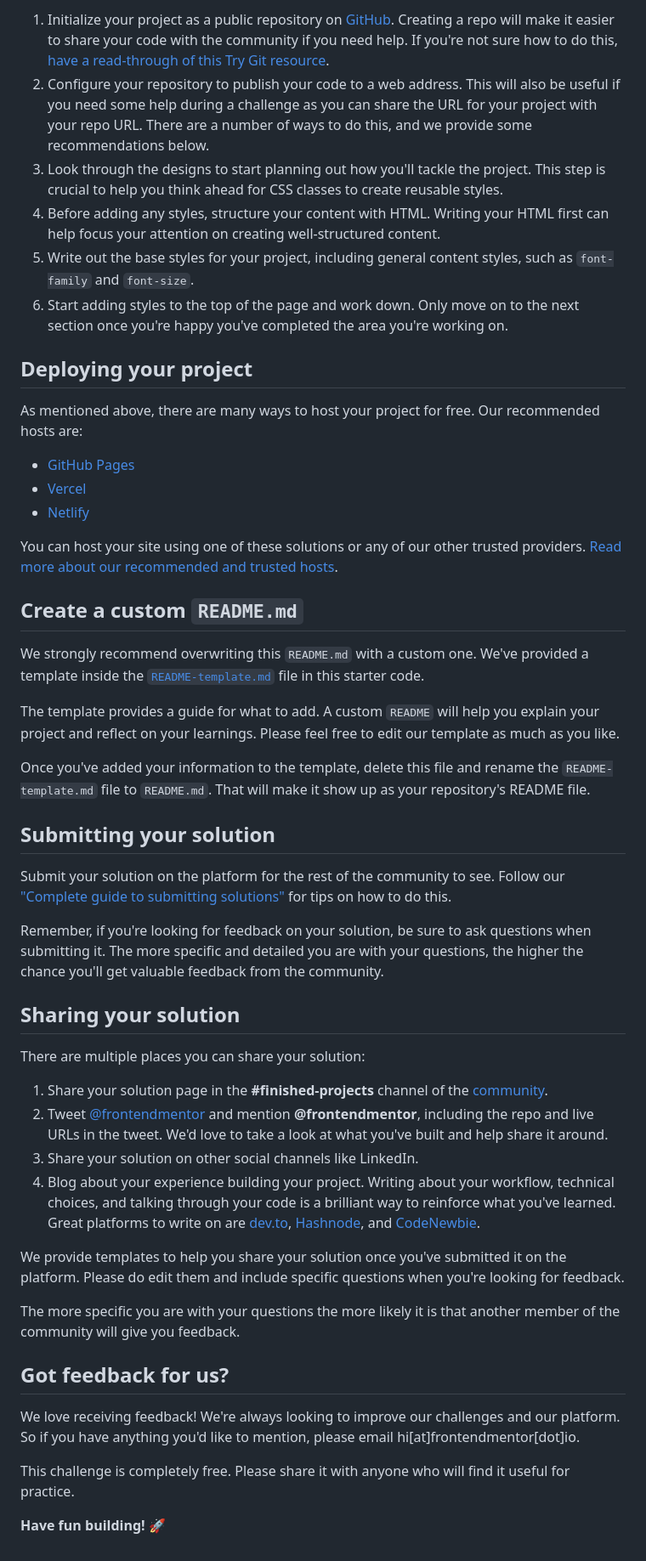
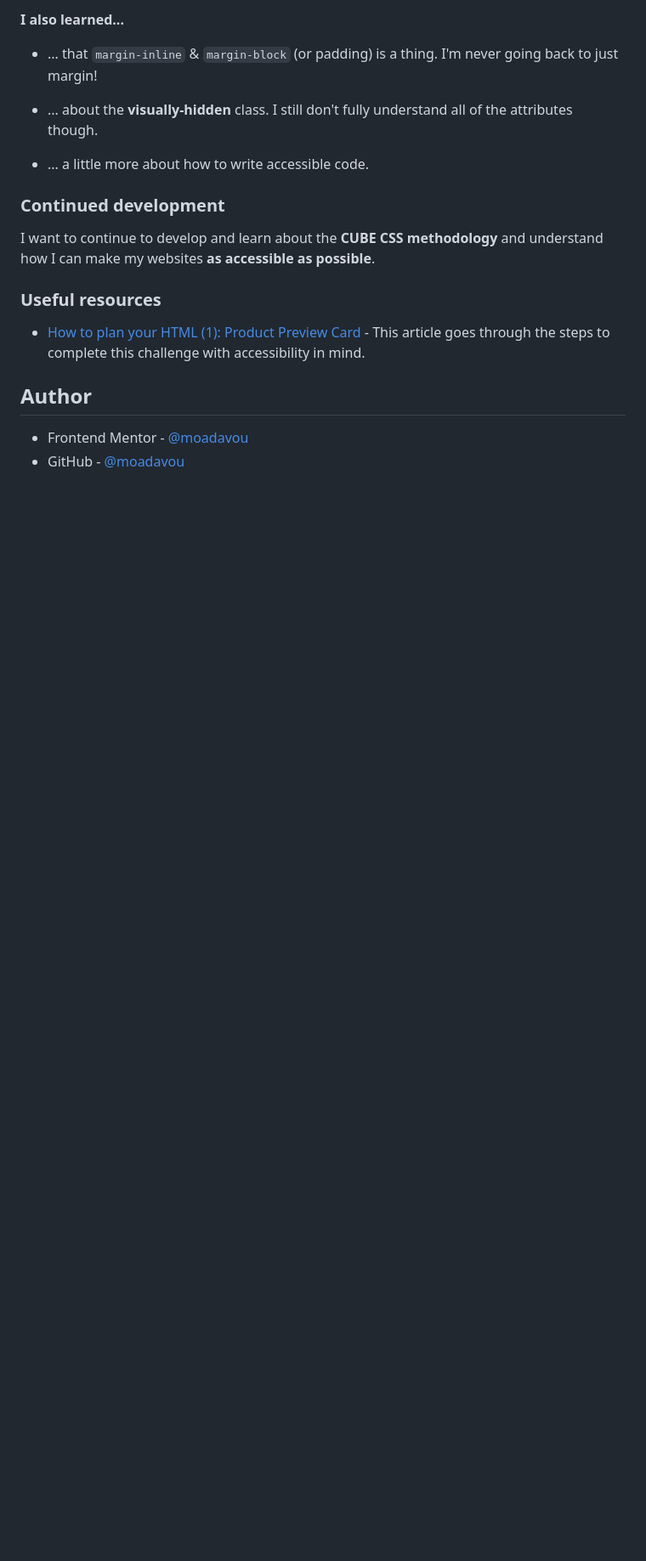
Before and after one commit to moadavou/product-preview-card-component, a Markdown page: README.md, the part around the change printed below. Shown: that part at 85% size. GitHub-like rendering; blank space fills up the shorter version.

```diff
--- a/README.md
+++ b/README.md
@@ -41,52 +50,21 @@ Feel free to use any workflow that you feel comfortable with. Below is a suggest
 
-1. Initialize your project as a public repository on [GitHub](https://github.com/). Creating a repo will make it easier to share your code with the community if you need help. If you're not sure how to do this, [have a read-through of this Try Git resource](https://try.github.io/).
-2. Configure your repository to publish your code to a web address. This will also be useful if you need some help during a challenge as you can share the URL for your project with your repo URL. There are a number of ways to do this, and we provide some recommendations below.
-3. Look through the designs to start planning out how you'll tackle the project. This step is crucial to help you think ahead for CSS classes to create reusable styles.
-4. Before adding any styles, structure your content with HTML. Writing your HTML first can help focus your attention on creating well-structured content.
-5. Write out the base styles for your project, including general content styles, such as `font-family` and `font-size`.
-6. Start adding styles to the top of the page and work down. Only move on to the next section once you're happy you've completed the area you're working on.
+**I also learned...**
 
-## Deploying your project
+- ... that `margin-inline` & `margin-block` (or padding) is a thing. I'm never going back to just margin!
 
-As mentioned above, there are many ways to host your project for free. Our recommended hosts are:
+- ... about the **visually-hidden** class. I still don't fully understand all of the attributes though.
 
-- [GitHub Pages](https://pages.github.com/)
-- [Vercel](https://vercel.com/)
-- [Netlify](https://www.netlify.com/)
+- ... a little more about how to write accessible code.
 
-You can host your site using one of these solutions or any of our other trusted providers. [Read more about our recommended and trusted hosts](https://medium.com/frontend-mentor/frontend-mentor-trusted-hosting-providers-bf000dfebe).
+### Continued development
 
-## Create a custom `README.md`
+I want to continue to develop and learn about the **CUBE CSS methodology** and understand how I can make my websites **as accessible as possible**.
 
-We strongly recommend overwriting this `README.md` with a custom one. We've provided a template inside the [`README-template.md`](./README-template.md) file in this starter code.
+### Useful resources
 
-The template provides a guide for what to add. A custom `README` will help you explain your project and reflect on your learnings. Please feel free to edit our template as much as you like.
+- [How to plan your HTML (1): Product Preview Card](https://fedmentor.dev/posts/html-plan-product-preview/) - This article goes through the steps to complete this challenge with accessibility in mind.
 
-Once you've added your information to the template, delete this file and rename the `README-template.md` file to `README.md`. That will make it show up as your repository's README file.
+## Author
 
-## Submitting your solution
-
-Submit your solution on the platform for the rest of the community to see. Follow our ["Complete guide to submitting solutions"](https://medium.com/frontend-mentor/a-complete-guide-to-submitting-solutions-on-frontend-mentor-ac6384162248) for tips on how to do this.
-
-Remember, if you're looking for feedback on your solution, be sure to ask questions when submitting it. The more specific and detailed you are with your questions, the higher the chance you'll get valuable feedback from the community.
-
-## Sharing your solution
-
-There are multiple places you can share your solution:
-
-1. Share your solution page in the **#finished-projects** channel of the [community](https://www.frontendmentor.io/community).
-2. Tweet [@frontendmentor](https://twitter.com/frontendmentor) and mention **@frontendmentor**, including the repo and live URLs in the tweet. We'd love to take a look at what you've built and help share it around.
-3. Share your solution on other social channels like LinkedIn.
-4. Blog about your experience building your project. Writing about your workflow, technical choices, and talking through your code is a brilliant way to reinforce what you've learned. Great platforms to write on are [dev.to](https://dev.to/), [Hashnode](https://hashnode.com/), and [CodeNewbie](https://community.codenewbie.org/).
-
-We provide templates to help you share your solution once you've submitted it on the platform. Please do edit them and include specific questions when you're looking for feedback.
-
-The more specific you are with your questions the more likely it is that another member of the community will give you feedback.
-
-## Got feedback for us?
-
-We love receiving feedback! We're always looking to improve our challenges and our platform. So if you have anything you'd like to mention, please email hi[at]frontendmentor[dot]io.
-
-This challenge is completely free. Please share it with anyone who will find it useful for practice.
-
-**Have fun building!** 🚀
+- Frontend Mentor - [@moadavou](https://www.frontendmentor.io/profile/moadavou)
+- GitHub - [@moadavou](https://github.com/moadavou)
```
Also changed, not shown: other parts of README.md (+31 -22 lines), README-template.md (deleted, +0 -111 lines), screenshot.jpg (added).
